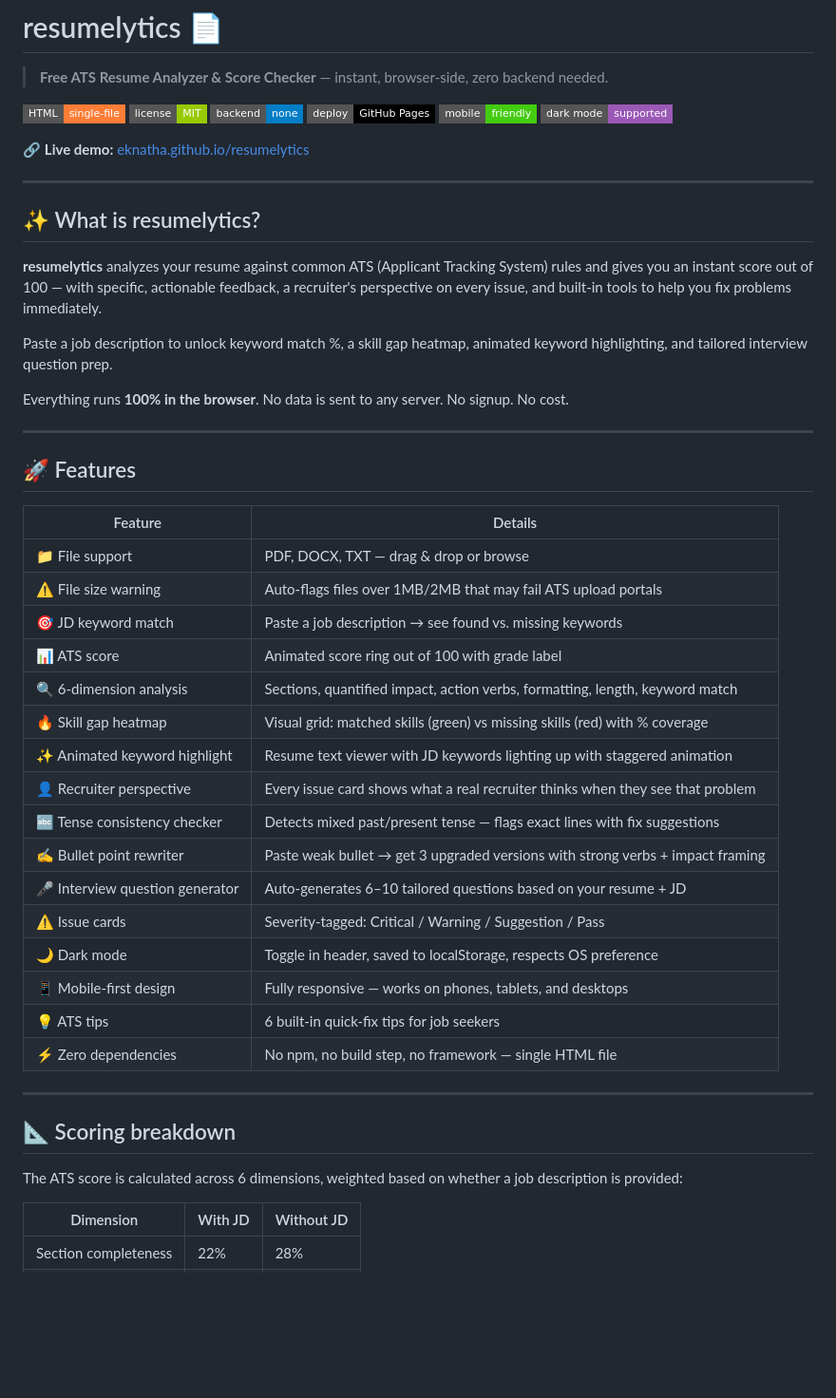
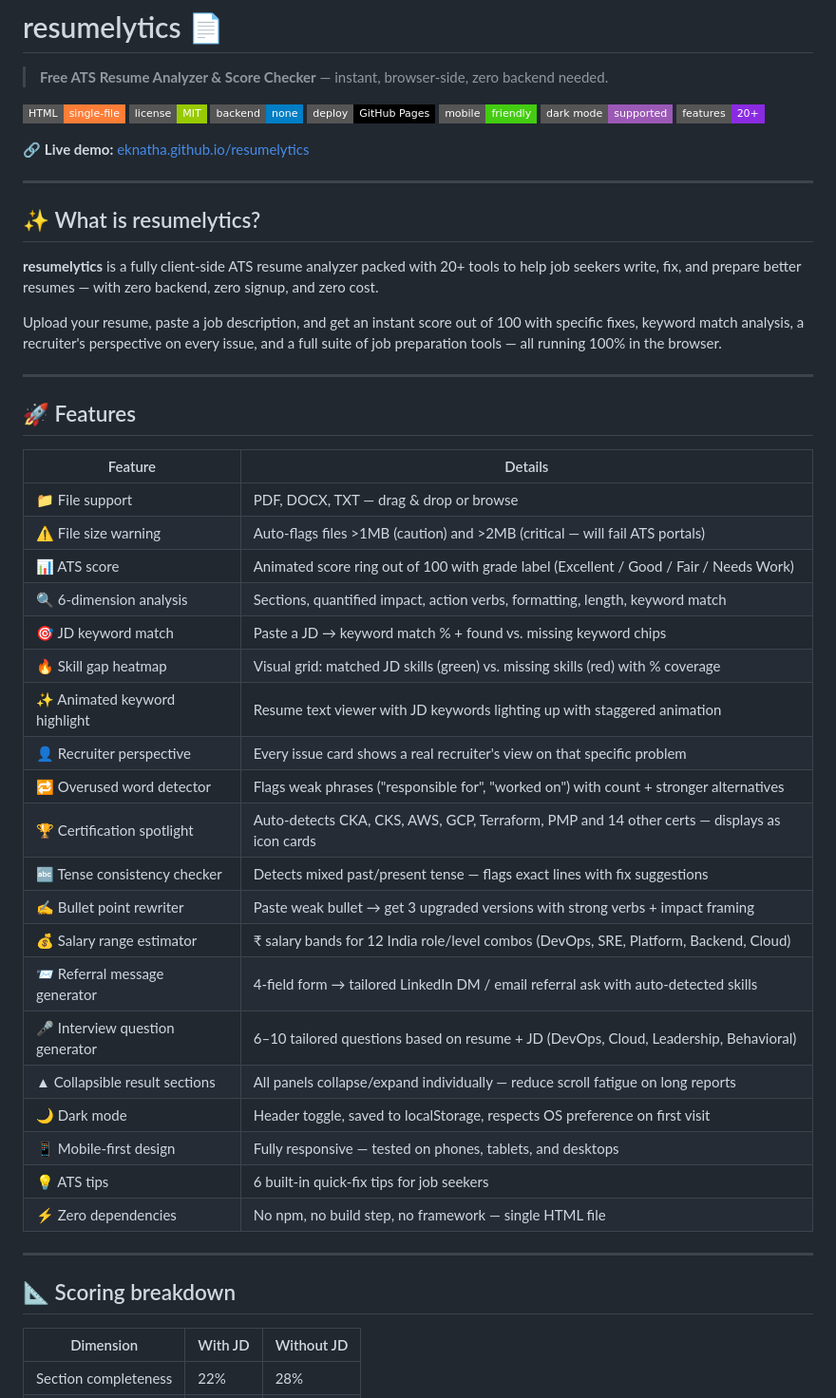
Before and after one commit to eknatha/resumelytics, a Markdown page: README.md, the part around one of its changes. Shown at 95% size. GitHub-like rendering; badges without logos; blank space fills up the shorter version.

```diff
--- a/README.md
+++ b/README.md
@@ -8,6 +8,7 @@
 ![GitHub Pages](https://img.shields.io/badge/deploy-GitHub%20Pages-black?style=flat-square)
 ![Mobile Friendly](https://img.shields.io/badge/mobile-friendly-brightgreen?style=flat-square)
 ![Dark Mode](https://img.shields.io/badge/dark%20mode-supported-9B59B6?style=flat-square)
+![Features](https://img.shields.io/badge/features-20+-blueviolet?style=flat-square)
 
 🔗 **Live demo:** [eknatha.github.io/resumelytics](https://eknatha.github.io/resumelytics/)
 
@@ -15,11 +16,9 @@
 
 ## ✨ What is resumelytics?
 
-**resumelytics** analyzes your resume against common ATS (Applicant Tracking System) rules and gives you an instant score out of 100 — with specific, actionable feedback, a recruiter's perspective on every issue, and built-in tools to help you fix problems immediately.
+**resumelytics** is a fully client-side ATS resume analyzer packed with 20+ tools to help job seekers write, fix, and prepare better resumes — with zero backend, zero signup, and zero cost.
 
-Paste a job description to unlock keyword match %, a skill gap heatmap, animated keyword highlighting, and tailored interview question prep.
-
-Everything runs **100% in the browser**. No data is sent to any server. No signup. No cost.
+Upload your resume, paste a job description, and get an instant score out of 100 with specific fixes, keyword match analysis, a recruiter's perspective on every issue, and a full suite of job preparation tools — all running 100% in the browser.
 
 ---
 
@@ -28,27 +27,29 @@ Everything runs **100% in the browser**. No data is sent to any server. No signu
 | Feature | Details |
 |---|---|
 | 📁 File support | PDF, DOCX, TXT — drag & drop or browse |
-| ⚠️ File size warning | Auto-flags files over 1MB/2MB that may fail ATS upload portals |
-| 🎯 JD keyword match | Paste a job description → see found vs. missing keywords |
-| 📊 ATS score | Animated score ring out of 100 with grade label |
+| ⚠️ File size warning | Auto-flags files >1MB (caution) and >2MB (critical — will fail ATS portals) |
+| 📊 ATS score | Animated score ring out of 100 with grade label (Excellent / Good / Fair / Needs Work) |
 | 🔍 6-dimension analysis | Sections, quantified impact, action verbs, formatting, length, keyword match |
-| 🔥 Skill gap heatmap | Visual grid: matched skills (green) vs missing skills (red) with % coverage |
+| 🎯 JD keyword match | Paste a JD → keyword match % + found vs. missing keyword chips |
+| 🔥 Skill gap heatmap | Visual grid: matched JD skills (green) vs. missing skills (red) with % coverage |
 | ✨ Animated keyword highlight | Resume text viewer with JD keywords lighting up with staggered animation |
-| 👤 Recruiter perspective | Every issue card shows what a real recruiter thinks when they see that problem |
+| 👤 Recruiter perspective | Every issue card shows a real recruiter's view on that specific problem |
+| 🔁 Overused word detector | Flags weak phrases ("responsible for", "worked on") with count + stronger alternatives |
+| 🏆 Certification spotlight | Auto-detects CKA, CKS, AWS, GCP, Terraform, PMP and 14 other certs — displays as icon cards |
 | 🔤 Tense consistency checker | Detects mixed past/present tense — flags exact lines with fix suggestions |
 | ✍️ Bullet point rewriter | Paste weak bullet → get 3 upgraded versions with strong verbs + impact framing |
-| 🎤 Interview question generator | Auto-generates 6–10 tailored questions based on your resume + JD |
-| ⚠️ Issue cards | Severity-tagged: Critical / Warning / Suggestion / Pass |
-| 🌙 Dark mode | Toggle in header, saved to localStorage, respects OS preference |
-| 📱 Mobile-first design | Fully responsive — works on phones, tablets, and desktops |
+| 💰 Salary range estimator | ₹ salary bands for 12 India role/level combos (DevOps, SRE, Platform, Backend, Cloud) |
+| 📨 Referral message generator | 4-field form → tailored LinkedIn DM / email referral ask with auto-detected skills |
+| 🎤 Interview question generator | 6–10 tailored questions based on resume + JD (DevOps, Cloud, Leadership, Behavioral) |
+| ▲ Collapsible result sections | All panels collapse/expand individually — reduce scroll fatigue on long reports |
+| 🌙 Dark mode | Header toggle, saved to localStorage, respects OS preference on first visit |
+| 📱 Mobile-first design | Fully responsive — tested on phones, tablets, and desktops |
 | 💡 ATS tips | 6 built-in quick-fix tips for job seekers |
 | ⚡ Zero dependencies | No npm, no build step, no framework — single HTML file |
 
 ---
 
 ## 📐 Scoring breakdown
-
-The ATS score is calculated across 6 dimensions, weighted based on whether a job description is provided:
 
 | Dimension | With JD | Without JD |
 |---|---|---|
```
Also changed, not shown: other parts of README.md (+62 -73 lines).
